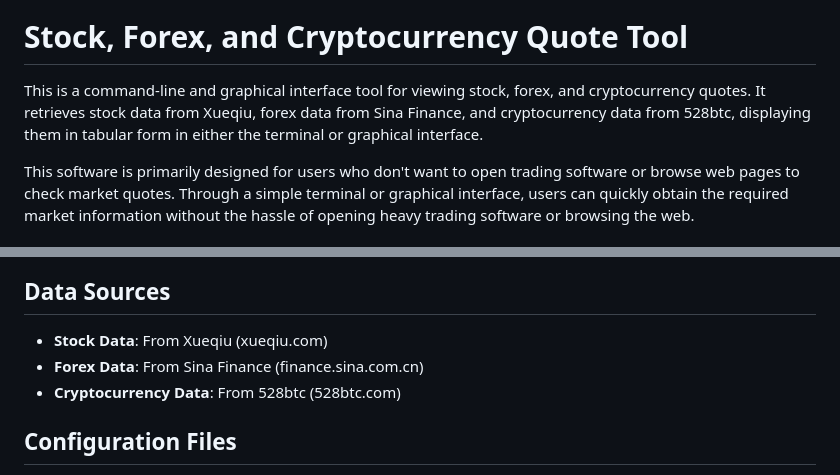
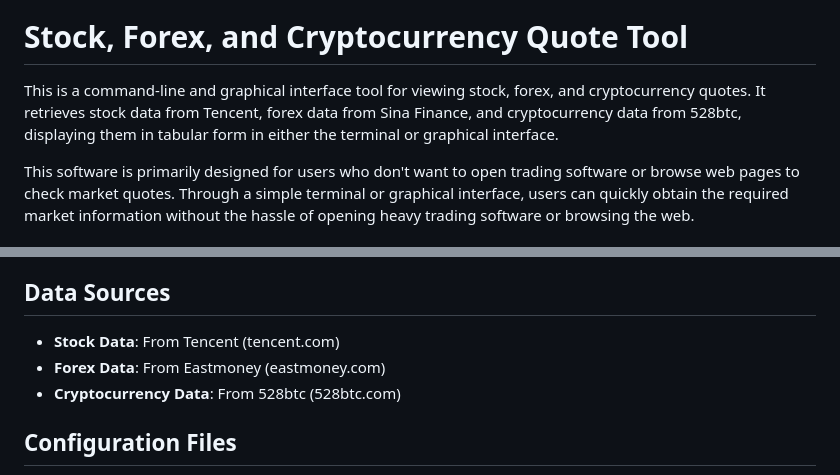
Before and after one commit to bigdragonsoft/stock-quote, a Markdown page: README_en.md, 2 parts joined by grey strips. GitHub-like rendering.

```diff
--- a/README_en.md
+++ b/README_en.md
@@ -2,7 +2,7 @@
 
 # Stock, Forex, and Cryptocurrency Quote Tool
 
-This is a command-line and graphical interface tool for viewing stock, forex, and cryptocurrency quotes. It retrieves stock data from Xueqiu, forex data from Sina Finance, and cryptocurrency data from 528btc, displaying them in tabular form in either the terminal or graphical interface.
+This is a command-line and graphical interface tool for viewing stock, forex, and cryptocurrency quotes. It retrieves stock data from Tencent, forex data from Sina Finance, and cryptocurrency data from 528btc, displaying them in tabular form in either the terminal or graphical interface.
 
 This software is primarily designed for users who don't want to open trading software or browse web pages to check market quotes. Through a simple terminal or graphical interface, users can quickly obtain the required market information without the hassle of opening heavy trading software or browsing the web.
 
@@ -196,8 +196,8 @@ The current version supports the following cryptocurrencies:
 
 ## Data Sources
 
-- **Stock Data**: From Xueqiu (xueqiu.com)
-- **Forex Data**: From Sina Finance (finance.sina.com.cn)
+- **Stock Data**: From Tencent (tencent.com)
+- **Forex Data**: From Eastmoney (eastmoney.com)
 - **Cryptocurrency Data**: From 528btc (528btc.com)
 
 ## Configuration Files
```
Also changed, not shown: README.md (+3 -3 lines).
